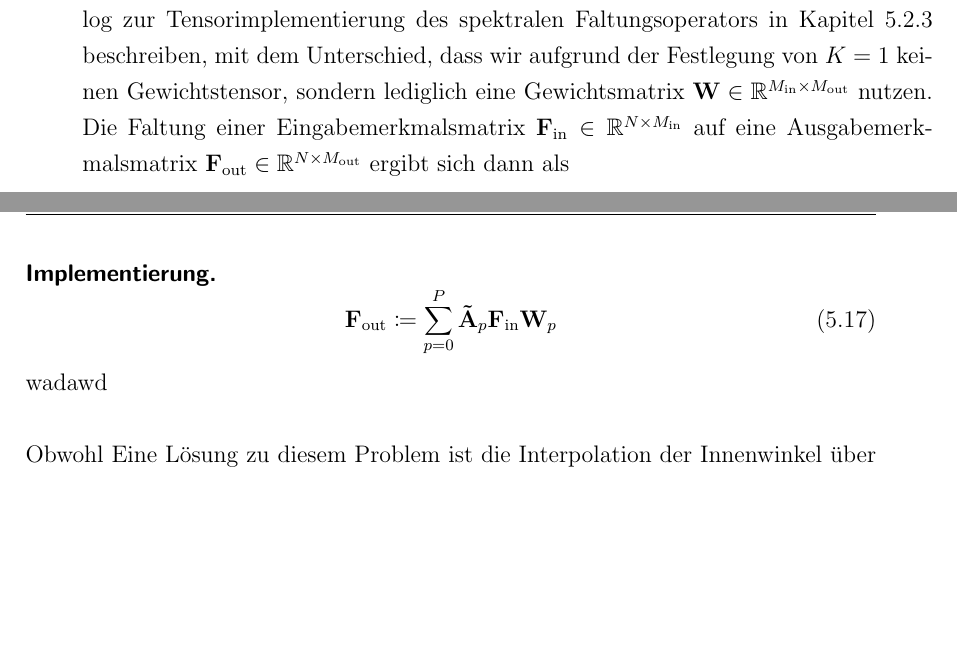
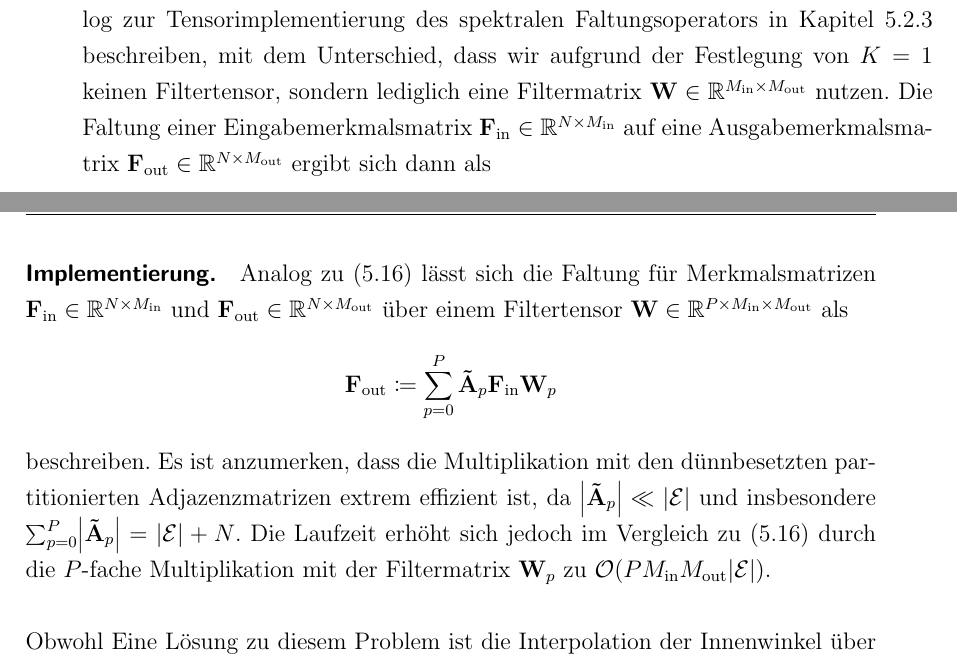
Before and after one commit to rusty1s/deep-learning-on-graphs, a LaTeX thesis (master/main.tex, which reads master/kapitel/spektrales-lernen/gcn.tex, master/kapitel/spektrales-lernen/gcn_ebener_graph.tex): two parts of pages 25 and 30 of 45, joined at a grey line, cut so that both start at the same text, the shorter picture padded with empty space. Compiled offline with pdfLaTeX.

Commit message:
impl and typos

```diff
--- a/master/kapitel/spektrales-lernen/gcn.tex
+++ b/master/kapitel/spektrales-lernen/gcn.tex
@@ -40,7 +40,7 @@ auf einem einzigen freien Parameter $c \in \gls{R}$.
 \paragraph{Implementierung}
 \label{gcn_tensor}
 
-Die Faltung des \glspl{GCN} auf Merkmalsmatrizen lässt sich analog zur Tensorimplementierung des spektralen Faltungsoperators in Kapitel~\ref{polynomielle_approximation} beschreiben, mit dem Unterschied, dass wir aufgrund der Festlegung von $K=1$ keinen Gewichtstensor, sondern lediglich eine Gewichtsmatrix $\gls{W} \in \gls{R}^{M_{\mathrm{in}} \times M_{\mathrm{out}}}$ nutzen.
+Die Faltung des \glspl{GCN} auf Merkmalsmatrizen lässt sich analog zur Tensorimplementierung des spektralen Faltungsoperators in Kapitel~\ref{polynomielle_approximation} beschreiben, mit dem Unterschied, dass wir aufgrund der Festlegung von $K=1$ keinen Filtertensor, sondern lediglich eine Filtermatrix $\gls{W} \in \gls{R}^{M_{\mathrm{in}} \times M_{\mathrm{out}}}$ nutzen.
 Die Faltung einer Eingabemerkmalsmatrix $\gls{F}_{\mathrm{in}} \in \gls{R}^{N \times M_{\mathrm{in}}}$ auf eine Ausgabemerkmalsmatrix $\gls{F}_{\mathrm{out}} \in \gls{R}^{N \times M_{\mathrm{out}}}$ ergibt sich dann als
-\begin{equation*}
+\begin{equation}
   \ma{F}_{\mathrm{out}} \coloneqq \gls{Dtilde}^{-\frac{1}{2}} \gls{Atilde} \gls{Dtilde}^{-\frac{1}{2}}\, \ma{F}_{\mathrm{in}} \gls{W}
--- a/master/kapitel/spektrales-lernen/gcn_ebener_graph.tex
+++ b/master/kapitel/spektrales-lernen/gcn_ebener_graph.tex
@@ -96,10 +96,13 @@ folgt damit sofort die Äquivalenz zu $\gls{conv2d}\left(\ve{f}_{\mathrm{in}}\ri
 \paragraph{Implementierung}
 \label{partitionierung_implementierung}
 
-\begin{equation}
+Analog zu~\eqref{eq:gcn_tensor} lässt sich die Faltung für Merkmalsmatrizen $\ma{F}_{\mathrm{in}} \in \gls{R}^{N \times M_{\mathrm{in}}}$ und $\ma{F}_{\mathrm{out}} \in \gls{R}^{N \times M_{\mathrm{out}}}$ über einem Filtertensor $\gls{W} \in \gls{R}^{P \times M_{\mathrm{in}} \times M_{\mathrm{out}}}$ als
+\begin{equation*}
   \ma{F}_{\mathrm{out}} \coloneqq \sum_{p=0}^P \gls{Atilde}_p\ma{F}_{\mathrm{in}}\gls{W}_p
-\end{equation}
-wadawd
+\end{equation*}
+beschreiben.
+Es ist anzumerken, dass die Multiplikation mit den dünnbesetzten partitionierten Adjazenzmatrizen extrem effizient ist, da $\left|\gls{Atilde}_p\right| \ll \left|\gls{E}\right|$ und insbesondere $\sum_{p=0}^P \left|\gls{Atilde}_p\right| = \left|\gls{E}\right| + N$.
+Die Laufzeit erhöht sich jedoch im Vergleich zu~\eqref{eq:gcn_tensor} durch die $P$-fache Multiplikation mit der Filtermatrix $\gls{W}_p$ zu $\gls{O}\left(PM_{\mathrm{in}}M_{\mathrm{out}}\left|\gls{E}\right|\right)$.
 \\\\
 Obwohl
 Eine Lösung zu diesem Problem ist die Interpolation der Innenwinkel über die Basisfunktionen einer B-Spline-Kurve.
```
Also changed, not shown: master/kapitel/grundlagen/cnn.tex (+3 -0 lines), master/kapitel/grundlagen/graphentheorie.tex (+3 -0 lines), master/kapitel/grundlagen/notationen.tex (+1 -1 lines), master/kapitel/spektrales-lernen/gcn.tex (5 more changed lines), master/kapitel/spektrales-lernen/gcn_ebener_graph.tex (4 more changed lines).
